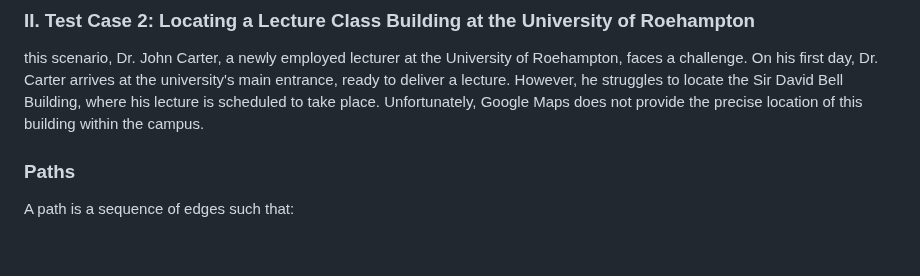
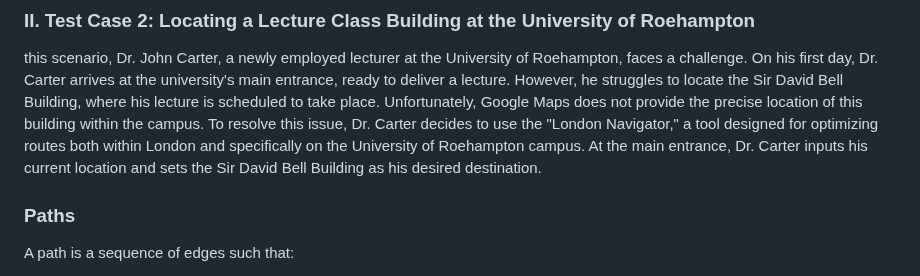
Before and after one commit to uzumstanley/Traffic-Forecasting-For-Road-Network, a Markdown page: README.md, the part around the change. Drawn GitHub-style; blank space fills up the shorter version.

```diff
--- a/README.md
+++ b/README.md
@@ -334,8 +334,7 @@ Figure 9. Southlands Chapel to Oliver Garnet-ROEactive Gym
 ### II. Test Case 2: Locating a Lecture Class Building at the University of Roehampton
 
 this scenario, Dr. John Carter, a newly employed lecturer at the University of Roehampton, faces a challenge. On his first day, Dr. Carter arrives at the university's main entrance, ready to deliver a lecture. However, he struggles to locate the Sir David Bell Building, where his lecture is scheduled to take place. Unfortunately, Google Maps does not provide the precise location of this building within the campus.
-
-
+To resolve this issue, Dr. Carter decides to use the "London Navigator," a tool designed for optimizing routes both within London and specifically on the University of Roehampton campus. At the main entrance, Dr. Carter inputs his current location and sets the Sir David Bell Building as his desired destination.
 
 
 
```
